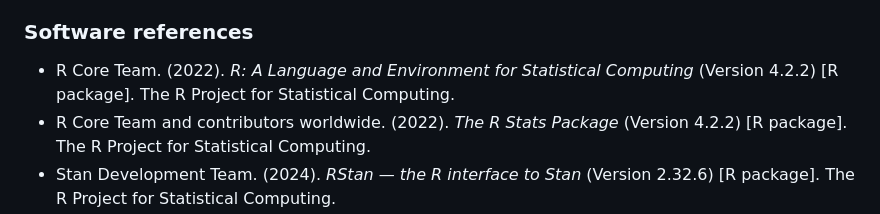
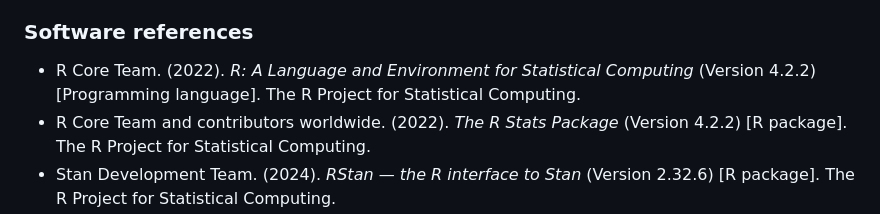
Before and after one commit to TimLindner/BayesianGrowthMixtureModels, a Markdown page: README.md, the part around the change. Rendered like a GitHub page.

```diff
--- a/README.md
+++ b/README.md
@@ -35,7 +35,7 @@ Define and implement a strategy for setting the hyperparameters listed below so
 * SD hyperparameters for Normal prior of SDs for Normal distributions of dependent variable
 
 ### Software references
-* R Core Team. (2022). *R: A Language and Environment for Statistical Computing* (Version 4.2.2) [R package]. The R Project for Statistical Computing.
+* R Core Team. (2022). *R: A Language and Environment for Statistical Computing* (Version 4.2.2) [Programming language]. The R Project for Statistical Computing.
 * R Core Team and contributors worldwide. (2022). *The R Stats Package* (Version 4.2.2) [R package]. The R Project for Statistical Computing.
 * Stan Development Team. (2024). *RStan — the R interface to Stan* (Version 2.32.6) [R package]. The R Project for Statistical Computing.
 
```
